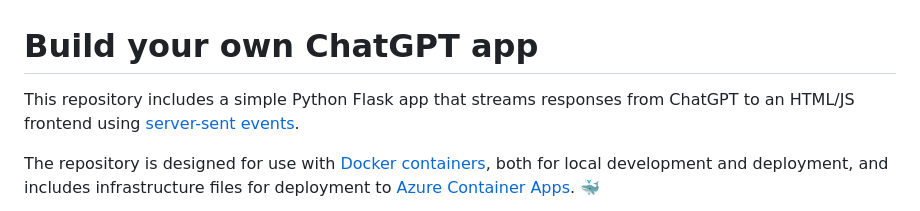
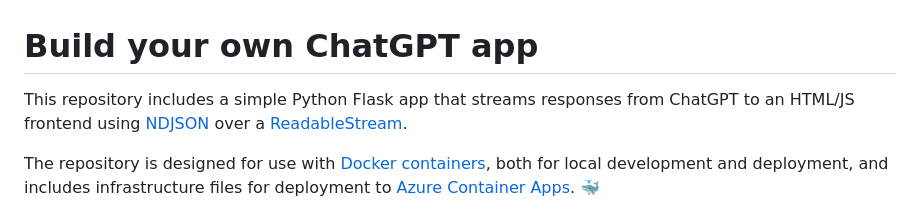
Before and after one commit to Azure-Samples/openai-chat-app-quickstart, a Markdown page: README.md, the part around the change. Rendered like a GitHub page.

```diff
--- a/README.md
+++ b/README.md
@@ -1,7 +1,7 @@
 # Build your own ChatGPT app
 
 This repository includes a simple Python Flask app that streams responses from ChatGPT
-to an HTML/JS frontend using [server-sent events](https://developer.mozilla.org/docs/Web/API/Server-sent_events/Using_server-sent_events).
+to an HTML/JS frontend using [NDJSON](http://ndjson.org/) over a [ReadableStream](https://developer.mozilla.org/en-US/docs/Web/API/ReadableStream).
 
 The repository is designed for use with [Docker containers](https://www.docker.com/), both for local development and deployment, and includes infrastructure files for deployment to [Azure Container Apps](https://learn.microsoft.com/azure/container-apps/overview). 🐳
 
```
